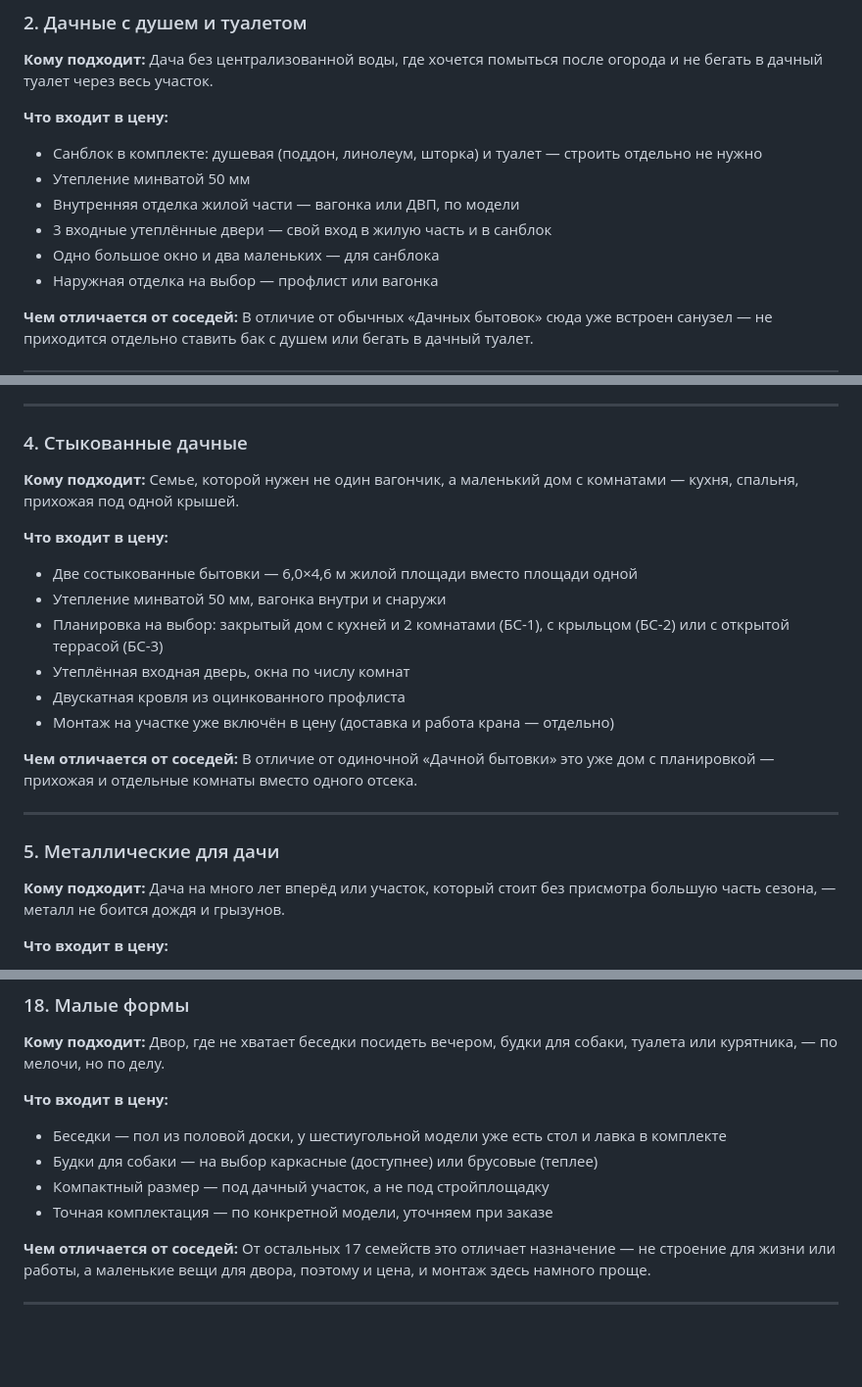
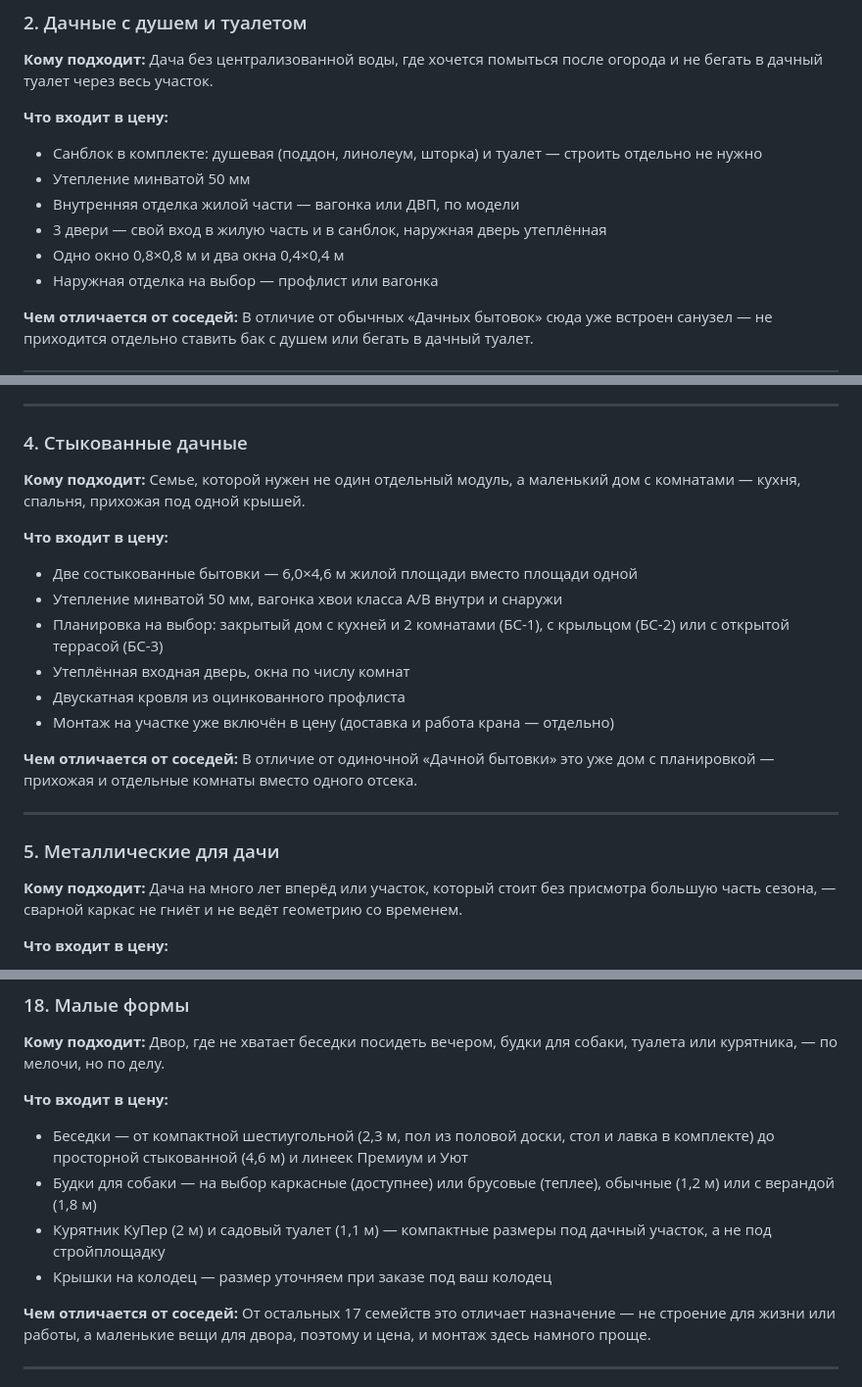
Before and after one commit to gerol4lfun/katalog-kr, a Markdown page: teksty.md, 3 parts joined by grey strips. Shown at 98% size. Drawn GitHub-style; blank space fills up the shorter version.

Commit message:
этап 2: правки штаба (гарантия, факты по утеплению/кровле/отделке, класс А/В)

```diff
--- a/teksty.md
+++ b/teksty.md
@@ -28,8 +28,8 @@
 - Санблок в комплекте: душевая (поддон, линолеум, шторка) и туалет — строить отдельно не нужно
 - Утепление минватой 50 мм
 - Внутренняя отделка жилой части — вагонка или ДВП, по модели
-- 3 входные утеплённые двери — свой вход в жилую часть и в санблок
-- Одно большое окно и два маленьких — для санблока
+- 3 двери — свой вход в жилую часть и в санблок, наружная дверь утеплённая
+- Одно окно 0,8×0,8 м и два окна 0,4×0,4 м
 - Наружная отделка на выбор — профлист или вагонка
 
 **Чем отличается от соседей:** В отличие от обычных «Дачных бытовок» сюда уже встроен санузел — не приходится отдельно ставить бак с душем или бегать в дачный туалет.
@@ -54,11 +54,11 @@
 
 ### 4. Стыкованные дачные
 
-**Кому подходит:** Семье, которой нужен не один вагончик, а маленький дом с комнатами — кухня, спальня, прихожая под одной крышей.
+**Кому подходит:** Семье, которой нужен не один отдельный модуль, а маленький дом с комнатами — кухня, спальня, прихожая под одной крышей.
 
 **Что входит в цену:**
 - Две состыкованные бытовки — 6,0×4,6 м жилой площади вместо площади одной
-- Утепление минватой 50 мм, вагонка внутри и снаружи
+- Утепление минватой 50 мм, вагонка хвои класса А/В внутри и снаружи
 - Планировка на выбор: закрытый дом с кухней и 2 комнатами (БС-1), с крыльцом (БС-2) или с открытой террасой (БС-3)
 - Утеплённая входная дверь, окна по числу комнат
 - Двускатная кровля из оцинкованного профлиста
@@ -70,7 +70,7 @@
 
 ### 5. Металлические для дачи
 
-**Кому подходит:** Дача на много лет вперёд или участок, который стоит без присмотра большую часть сезона, — металл не боится дождя и грызунов.
+**Кому подходит:** Дача на много лет вперёд или участок, который стоит без присмотра большую часть сезона, — сварной каркас не гниёт и не ведёт геометрию со временем.
 
 **Что входит в цену:**
 - Сварной металлический каркас — не гниёт и не ведётся от сырости
@@ -276,10 +276,10 @@
 **Кому подходит:** Двор, где не хватает беседки посидеть вечером, будки для собаки, туалета или курятника, — по мелочи, но по делу.
 
 **Что входит в цену:**
-- Беседки — пол из половой доски, у шестиугольной модели уже есть стол и лавка в комплекте
-- Будки для собаки — на выбор каркасные (доступнее) или брусовые (теплее)
-- Компактный размер — под дачный участок, а не под стройплощадку
-- Точная комплектация — по конкретной модели, уточняем при заказе
+- Беседки — от компактной шестиугольной (2,3 м, пол из половой доски, стол и лавка в комплекте) до просторной стыкованной (4,6 м) и линеек Премиум и Уют
+- Будки для собаки — на выбор каркасные (доступнее) или брусовые (теплее), обычные (1,2 м) или с верандой (1,8 м)
+- Курятник КуПер (2 м) и садовый туалет (1,1 м) — компактные размеры под дачный участок, а не под стройплощадку
+- Крышки на колодец — размер уточняем при заказе под ваш колодец
 
 **Чем отличается от соседей:** От остальных 17 семейств это отличает назначение — не строение для жизни или работы, а маленькие вещи для двора, поэтому и цена, и монтаж здесь намного проще.
 
```
Also changed, not shown: other parts of teksty.md (+10 -10 lines).
